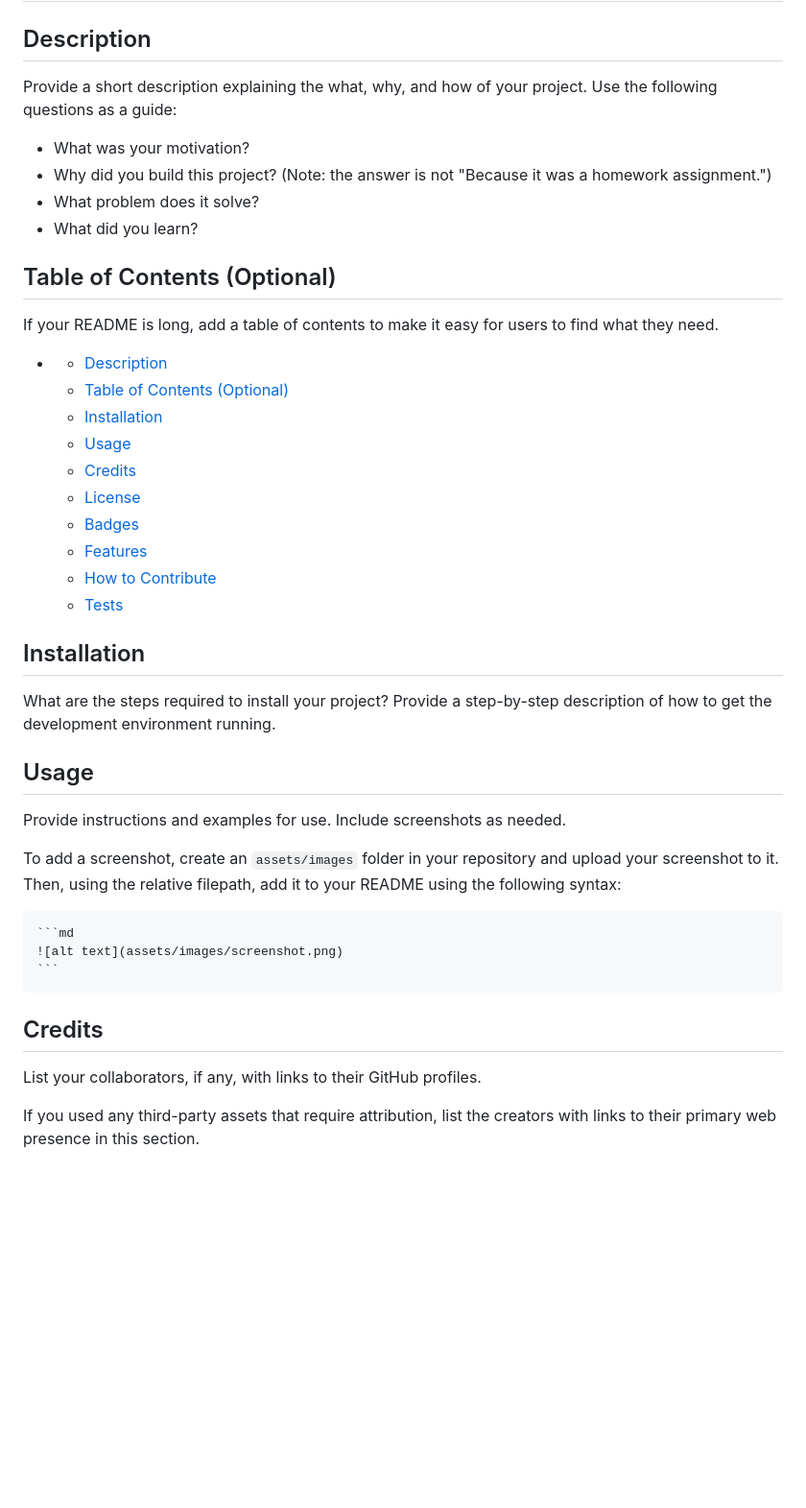
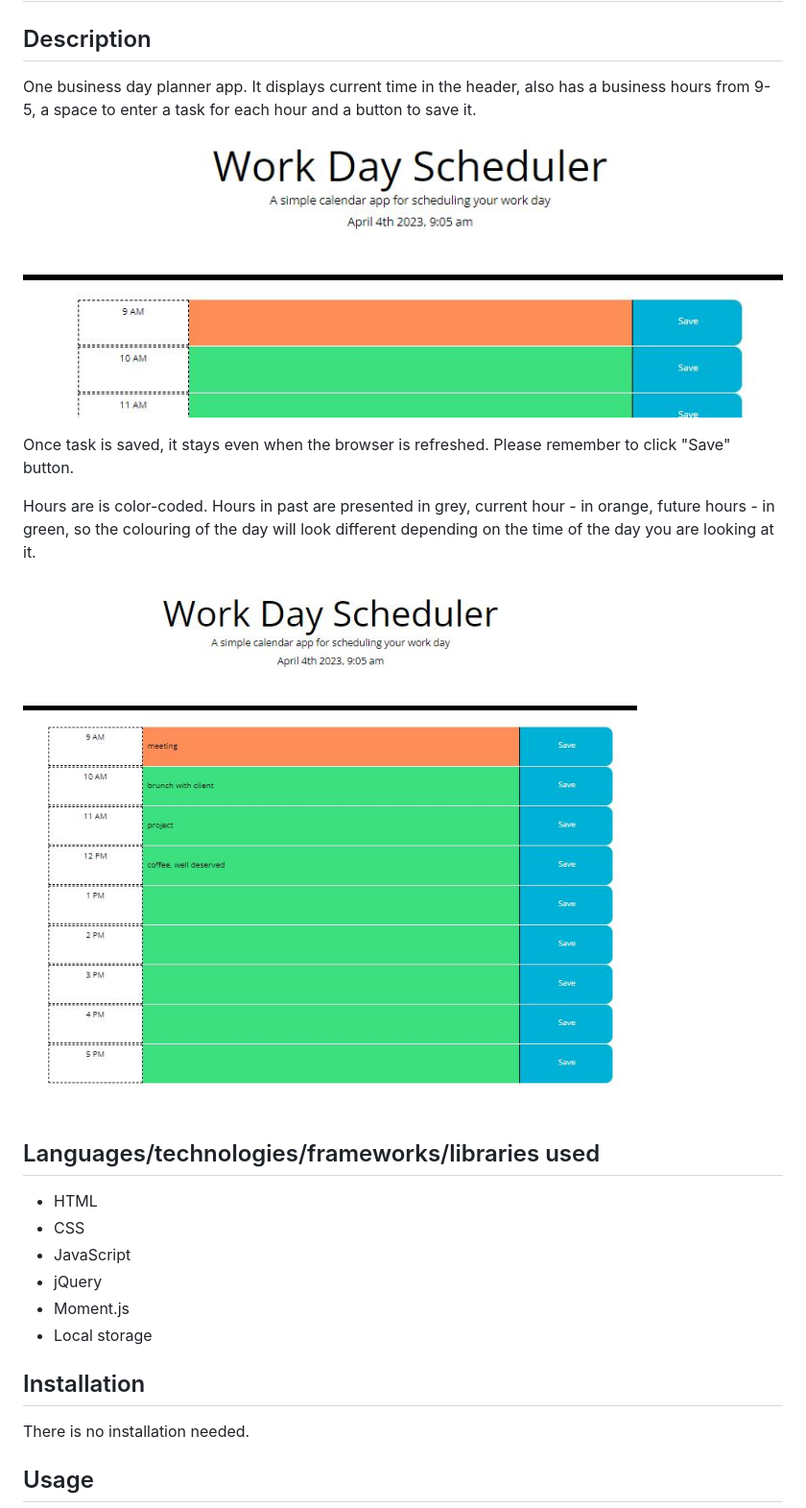
Before and after one commit to AstaRem/workday-planner-app, a Markdown page: README.md, the part around the change printed below. Shown: that part at 96% size. Drawn GitHub-style; pictures changed too: images/colors_tasks.JPG (added), images/display.JPG (added); blank space fills up the shorter version.

````diff
--- a/README.md
+++ b/README.md
@@ -3,46 +2,29 @@
 
 ## Description
 
-Provide a short description explaining the what, why, and how of your project. Use the following questions as a guide:
+One business day planner app. It displays current time in the header, also has a business hours from 9-5, a space to enter a task for each hour and a button to save it.
 
-- What was your motivation?
-- Why did you build this project? (Note: the answer is not "Because it was a homework assignment.")
-- What problem does it solve?
-- What did you learn?
+![current time](images/display.JPG)
 
-## Table of Contents (Optional)
+Once task is saved, it stays even when the browser is refreshed. Please remember to click "Save" button.
 
-If your README is long, add a table of contents to make it easy for users to find what they need.
+Hours are is color-coded. Hours in past are presented in grey, current hour - in orange, future hours - in green, so the colouring of the day will look different depending on the time of the day you are looking at it.
 
-- [](#)
-  - [Description](#description)
-  - [Table of Contents (Optional)](#table-of-contents-optional)
-  - [Installation](#installation)
-  - [Usage](#usage)
-  - [Credits](#credits)
-  - [License](#license)
-  - [Badges](#badges)
-  - [Features](#features)
-  - [How to Contribute](#how-to-contribute)
-  - [Tests](#tests)
+![day planner](images/colors_tasks.JPG)
+
+
+## Languages/technologies/frameworks/libraries used
+- HTML
+- CSS
+- JavaScript
+- jQuery
+- Moment.js
+- Local storage
+
 
 ## Installation
 
-What are the steps required to install your project? Provide a step-by-step description of how to get the development environment running.
+There is no installation needed.
 
 ## Usage
 
-Provide instructions and examples for use. Include screenshots as needed.
-
-To add a screenshot, create an `assets/images` folder in your repository and upload your screenshot to it. Then, using the relative filepath, add it to your README using the following syntax:
-
-    ```md
-    ![alt text](assets/images/screenshot.png)
-    ```
-
-## Credits
-
-List your collaborators, if any, with links to their GitHub profiles.
-
-If you used any third-party assets that require attribution, list the creators with links to their primary web presence in this section.
-
````
Also changed, not shown: other parts of README.md (+2 -29 lines), 1 other file.
